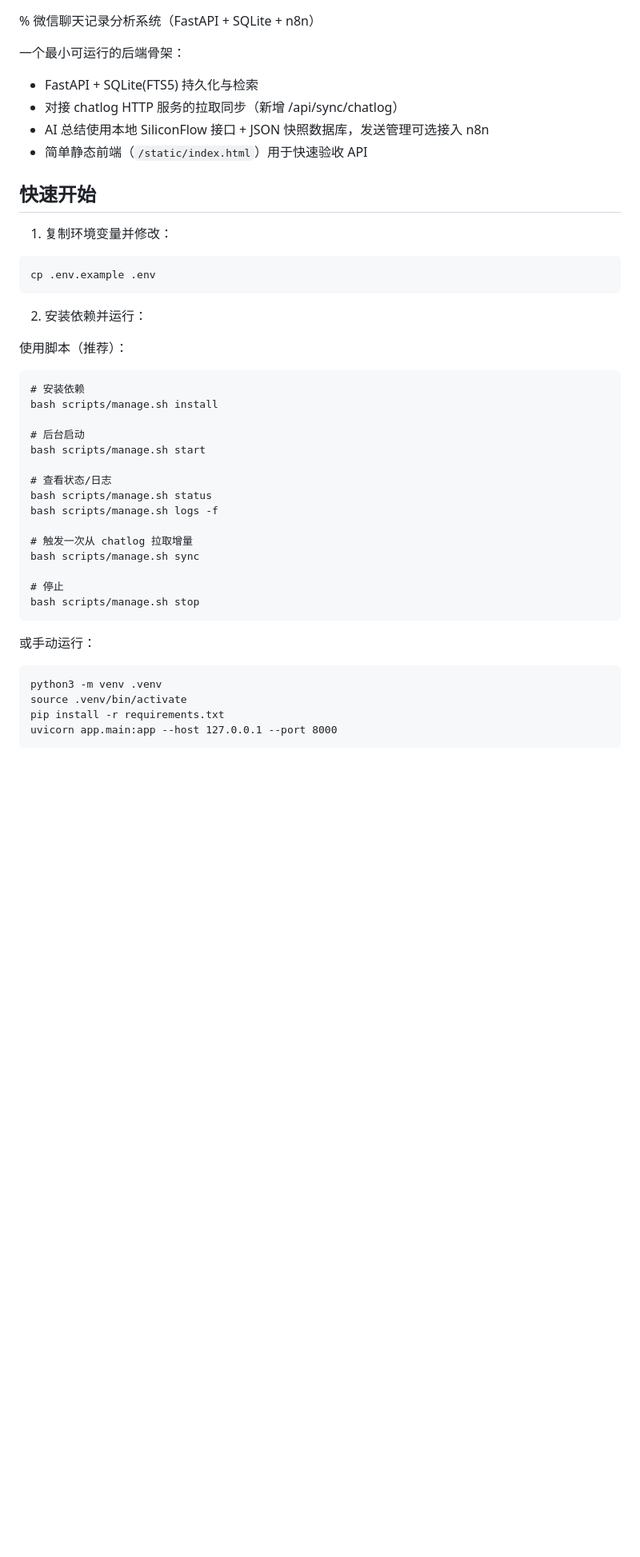
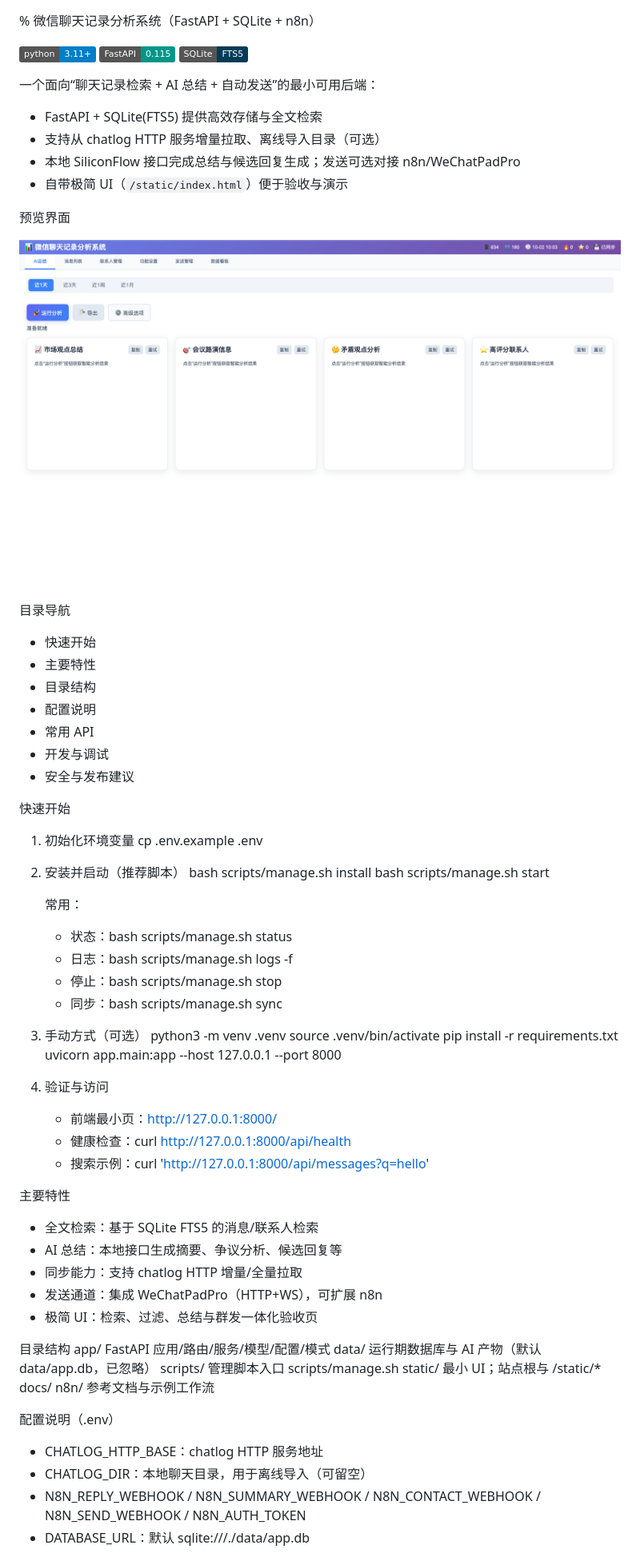
Before and after one commit to MzGPT/wechat-chatlog-analysis, a Markdown page: README.md, the part around the change printed below. Shown: that part at 80% size. Drawn GitHub-style; pictures changed too: static/preview.png (added); badges without logos; blank space fills up the shorter version.

Commit message:
docs: polish README for GitHub and add preview screenshot

````diff
--- a/README.md
+++ b/README.md
@@ -1,47 +1,70 @@
 % 微信聊天记录分析系统（FastAPI + SQLite + n8n）
 
-一个最小可运行的后端骨架：
-- FastAPI + SQLite(FTS5) 持久化与检索
-- 对接 chatlog HTTP 服务的拉取同步（新增 /api/sync/chatlog）
-- AI 总结使用本地 SiliconFlow 接口 + JSON 快照数据库，发送管理可选接入 n8n
-- 简单静态前端（`/static/index.html`）用于快速验收 API
+![python](https://img.shields.io/badge/python-3.11%2B-blue.svg?logo=python)
+![fastapi](https://img.shields.io/badge/FastAPI-0.115-009688?logo=fastapi)
+![sqlite](https://img.shields.io/badge/SQLite-FTS5-003B57?logo=sqlite)
 
-## 快速开始
+一个面向“聊天记录检索 + AI 总结 + 自动发送”的最小可用后端：
+- FastAPI + SQLite(FTS5) 提供高效存储与全文检索
+- 支持从 chatlog HTTP 服务增量拉取、离线导入目录（可选）
+- 本地 SiliconFlow 接口完成总结与候选回复生成；发送可选对接 n8n/WeChatPadPro
+- 自带极简 UI（`/static/index.html`）便于验收与演示
 
-1. 复制环境变量并修改：
+预览界面
 
-```
-cp .env.example .env
-```
+![Preview](static/preview.png)
 
-2. 安装依赖并运行：
+目录导航
+- 快速开始
+- 主要特性
+- 目录结构
+- 配置说明
+- 常用 API
+- 开发与调试
+- 安全与发布建议
 
-使用脚本（推荐）：
+快速开始
+1) 初始化环境变量
+   cp .env.example .env
 
-```
-# 安装依赖
-bash scripts/manage.sh install
+2) 安装并启动（推荐脚本）
+   bash scripts/manage.sh install
+   bash scripts/manage.sh start
 
-# 后台启动
-bash scripts/manage.sh start
+   常用：
+   - 状态：bash scripts/manage.sh status
+   - 日志：bash scripts/manage.sh logs -f
+   - 停止：bash scripts/manage.sh stop
+   - 同步：bash scripts/manage.sh sync
 
-# 查看状态/日志
-bash scripts/manage.sh status
-bash scripts/manage.sh logs -f
+3) 手动方式（可选）
+   python3 -m venv .venv
+   source .venv/bin/activate
+   pip install -r requirements.txt
+   uvicorn app.main:app --host 127.0.0.1 --port 8000
 
-# 触发一次从 chatlog 拉取增量
-bash scripts/manage.sh sync
+4) 验证与访问
+   - 前端最小页：http://127.0.0.1:8000/
+   - 健康检查：curl http://127.0.0.1:8000/api/health
+   - 搜索示例：curl 'http://127.0.0.1:8000/api/messages?q=hello'
 
-# 停止
-bash scripts/manage.sh stop
-```
+主要特性
+- 全文检索：基于 SQLite FTS5 的消息/联系人检索
+- AI 总结：本地接口生成摘要、争议分析、候选回复等
+- 同步能力：支持 chatlog HTTP 增量/全量拉取
+- 发送通道：集成 WeChatPadPro（HTTP+WS），可扩展 n8n
+- 极简 UI：检索、过滤、总结与群发一体化验收页
 
-或手动运行：
+目录结构
+app/            FastAPI 应用/路由/服务/模型/配置/模式
+data/           运行期数据库与 AI 产物（默认 data/app.db，已忽略）
+scripts/        管理脚本入口 scripts/manage.sh
+static/         最小 UI；站点根与 /static/*
+docs/ n8n/      参考文档与示例工作流
 
-```
-python3 -m venv .venv
-source .venv/bin/activate
-pip install -r requirements.txt
-uvicorn app.main:app --host 127.0.0.1 --port 8000
-```
+配置说明（.env）
+- CHATLOG_HTTP_BASE：chatlog HTTP 服务地址
+- CHATLOG_DIR：本地聊天目录，用于离线导入（可留空）
+- N8N_REPLY_WEBHOOK / N8N_SUMMARY_WEBHOOK / N8N_CONTACT_WEBHOOK / N8N_SEND_WEBHOOK / N8N_AUTH_TOKEN
+- DATABASE_URL：默认 sqlite:///./data/app.db
 
````
Also changed, not shown: other parts of README.md (+23 -46 lines).
